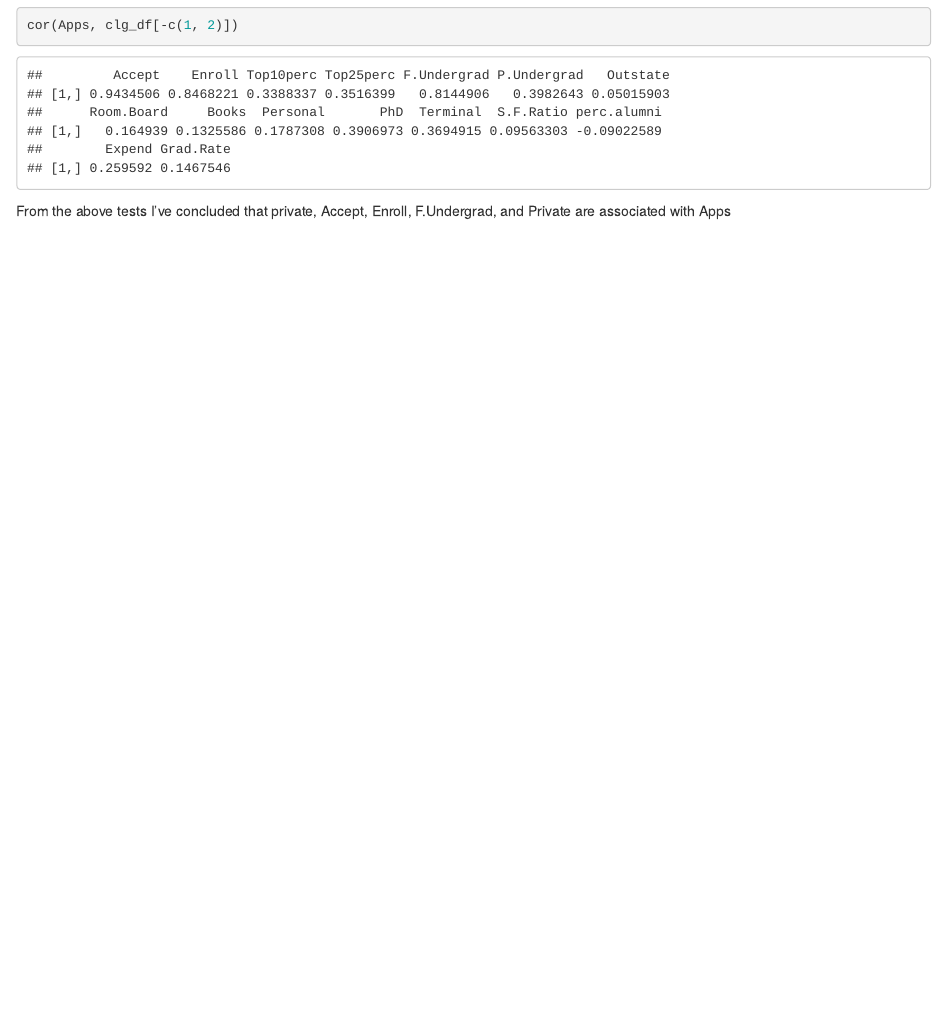
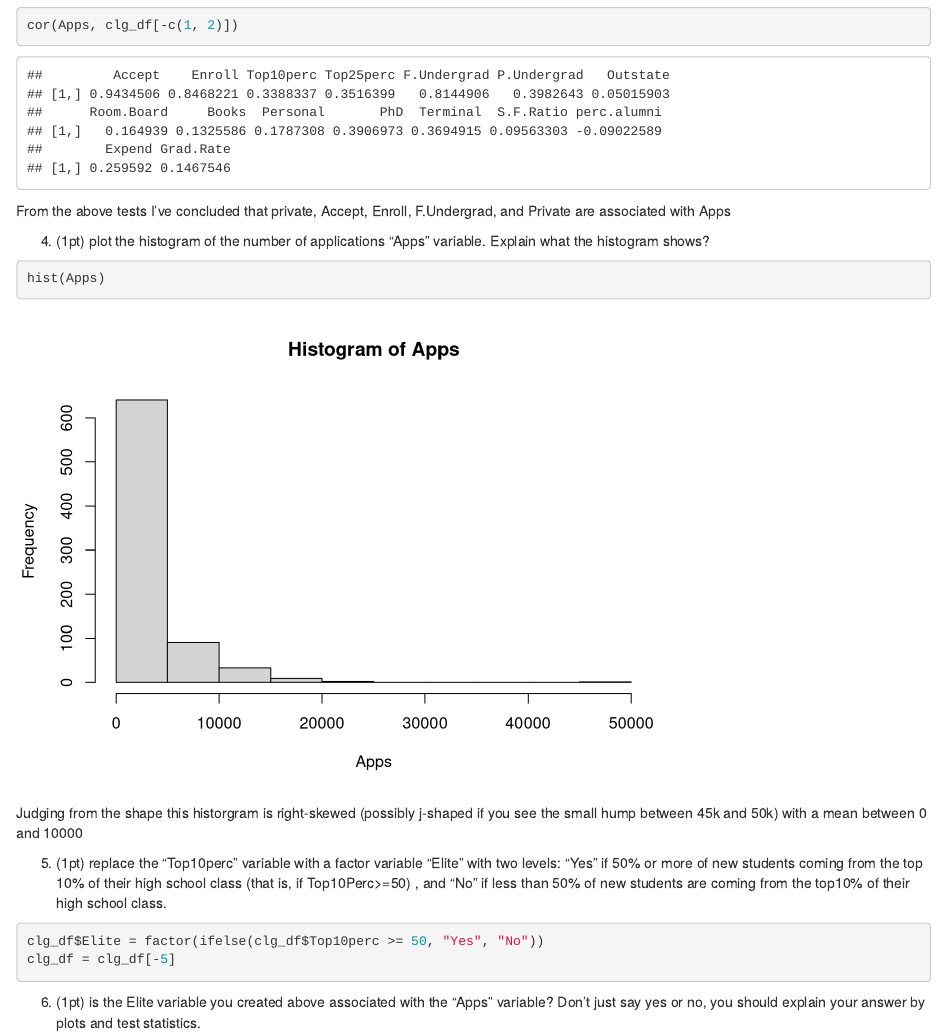
Before and after one commit to mluning4669/Regression, an R Markdown document (wrkdir/regression.Rmd): the page in a window 1100 px wide, from 4600 px down. Rendered offline with R 4.5, knitr and Pandoc, with nearby package versions.

Commit message:
Finish questions 4 and 5

````diff
--- a/wrkdir/regression.Rmd
+++ b/wrkdir/regression.Rmd
@@ -55,3 +55,19 @@ cor(Apps, clg_df[-c(1, 2)])
 ```
 
 From the above tests I've concluded that private, Accept, Enroll, F.Undergrad, and Private are associated with Apps
+
+4. (1pt) plot the histogram of the number of applications “Apps” variable. Explain what the histogram shows?
+```{r}
+hist(Apps)
+```
+
+Judging from the shape this historgram is right-skewed (possibly j-shaped if you see the small hump between 45k and 50k) with a mean between 0 and 10000
+
+5. (1pt) replace the “Top10perc” variable with a factor variable “Elite” with two levels: “Yes” if 50% or more of new students coming from the top 10% of their high school class (that is, if Top10Perc>=50) , and “No” if less than 50% of new students are coming from the top10% of their high school class.
+
+```{r}
+clg_df$Elite = factor(ifelse(clg_df$Top10perc >= 50, "Yes", "No"))
+clg_df = clg_df[-5]
+```
+
+6. (1pt) is the Elite variable you created above associated with the “Apps” variable? Don’t just say yes or no, you should explain your answer by plots and test statistics.
````
Also changed, not shown: wrkdir/regression.nb.html.
